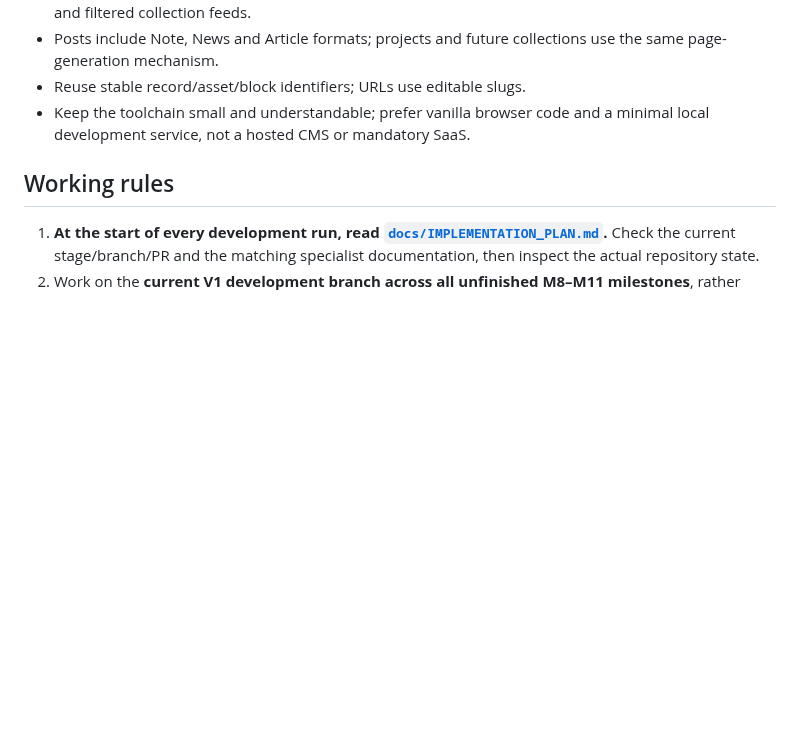
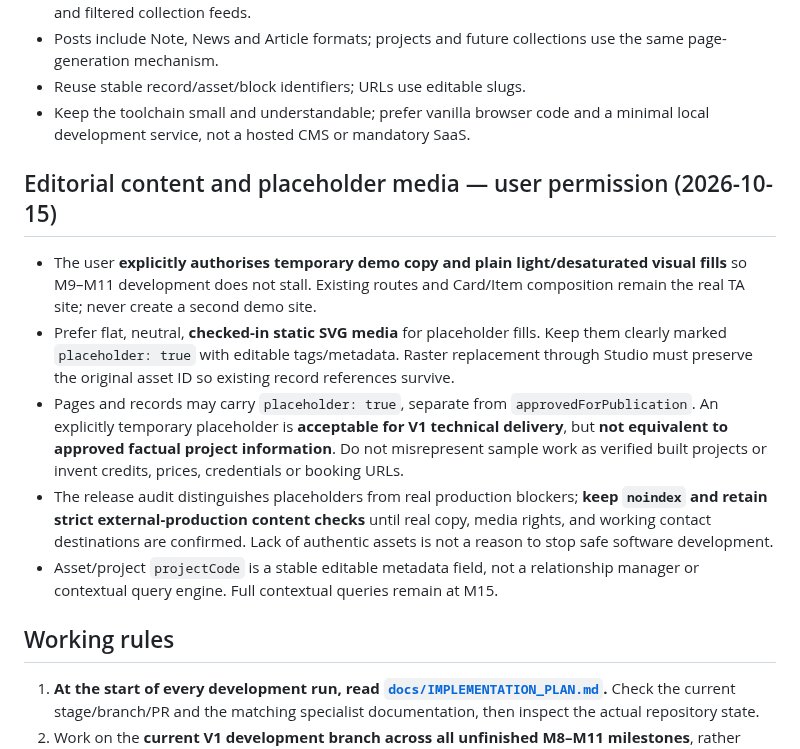
Before and after one commit to teodor-andonov/ta-website-builder-261012, a Markdown page: AGENTS.md, the part around the change. GitHub-like rendering; blank space fills up the shorter version.

Commit message:
Docs: reflect approval for temporary flat media and editable placeholder content

```diff
--- a/AGENTS.md
+++ b/AGENTS.md
@@ -13,6 +13,14 @@ Maintain the **existing** local file-first JSON Content Studio and its generated
 - Posts include Note, News and Article formats; projects and future collections use the same page-generation mechanism.
 - Reuse stable record/asset/block identifiers; URLs use editable slugs.
 - Keep the toolchain small and understandable; prefer vanilla browser code and a minimal local development service, not a hosted CMS or mandatory SaaS.
+
+## Editorial content and placeholder media — user permission (2026-10-15)
+
+- The user **explicitly authorises temporary demo copy and plain light/desaturated visual fills** so M9–M11 development does not stall. Existing routes and Card/Item composition remain the real TA site; never create a second demo site.
+- Prefer flat, neutral, **checked-in static SVG media** for placeholder fills. Keep them clearly marked `placeholder: true` with editable tags/metadata. Raster replacement through Studio must preserve the original asset ID so existing record references survive.
+- Pages and records may carry `placeholder: true`, separate from `approvedForPublication`. An explicitly temporary placeholder is **acceptable for V1 technical delivery**, but **not equivalent to approved factual project information**. Do not misrepresent sample work as verified built projects or invent credits, prices, credentials or booking URLs.
+- The release audit distinguishes placeholders from real production blockers; **keep `noindex` and retain strict external-production content checks** until real copy, media rights, and working contact destinations are confirmed. Lack of authentic assets is not a reason to stop safe software development.
+- Asset/project `projectCode` is a stable editable metadata field, not a relationship manager or contextual query engine. Full contextual queries remain at M15.
 
 ## Working rules
 1. **At the start of every development run, read [`docs/IMPLEMENTATION_PLAN.md`](docs/IMPLEMENTATION_PLAN.md).** Check the current stage/branch/PR and the matching specialist documentation, then inspect the actual repository state.
```
